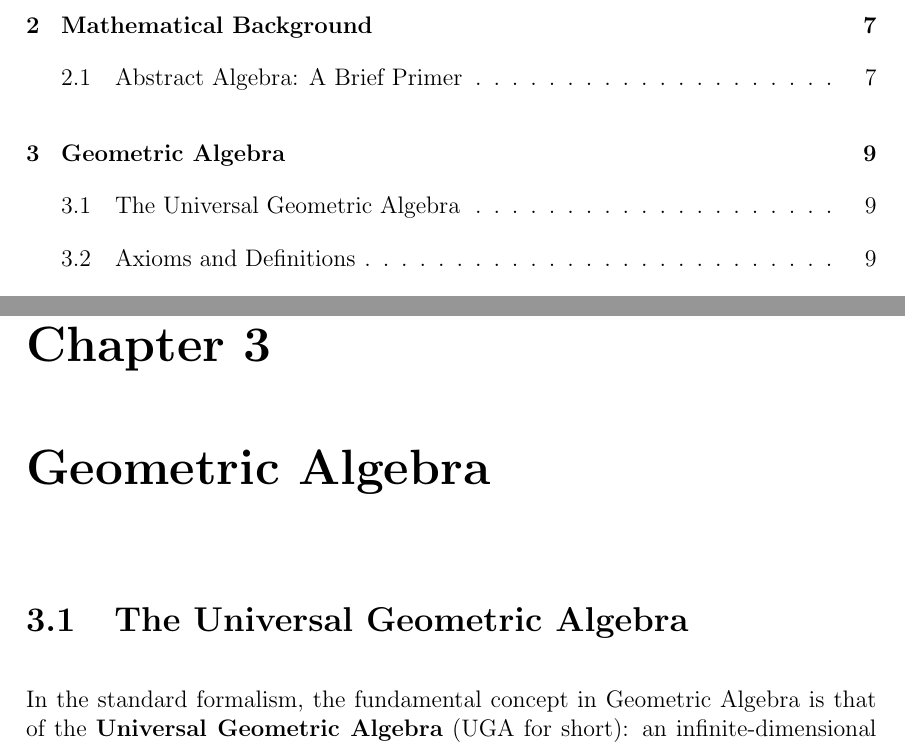
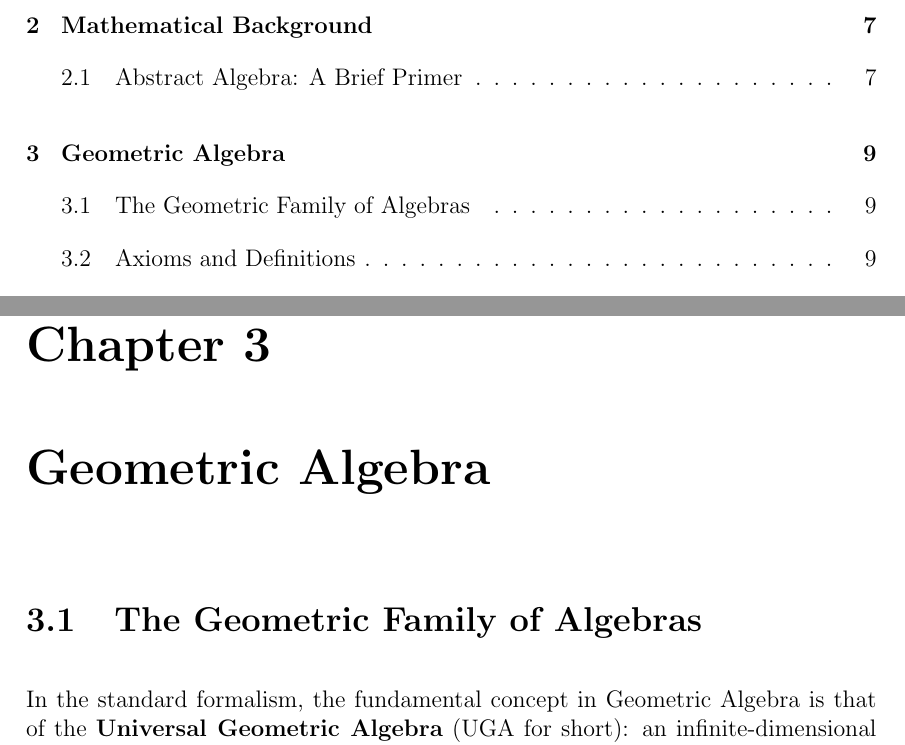
Before and after one commit to maroctamorg/bsc-thesis, a LaTeX thesis (src/thesis.tex, which reads src/chapters/geometric-algebra.tex): two parts of pages 3 and 10 of 22, joined at a grey line, cut so that both start at the same text. Compiled offline with pdfLaTeX.

Commit message:
section title corrected

```diff
--- a/src/chapters/geometric-algebra.tex
+++ b/src/chapters/geometric-algebra.tex
@@ -1,4 +1,4 @@
-\section{The Universal Geometric Algebra}\label{s:uga}
+\section{The Geometric Family of Algebras}\label{s:uga}
 
 In the standard formalism, the fundamental concept in Geometric Algebra is that of the \textbf{Universal Geometric Algebra} (UGA for short): an infinite-dimensional abstract algebra obeying a certain set of axioms, within which all the Geometric Algebras are contained (as subalgebras) \cite{ga-origin}.
 
```
Also changed, not shown: thesis.pdf.
